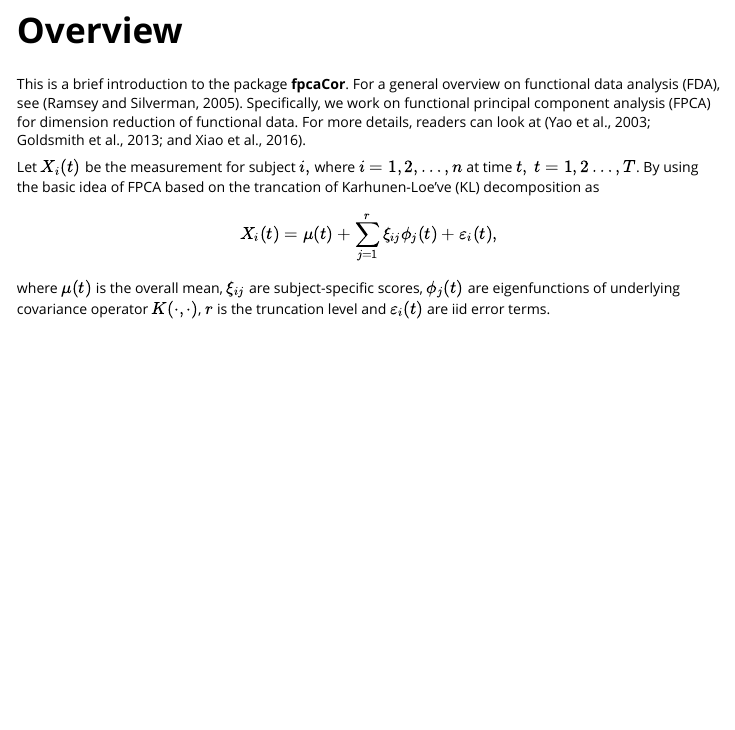
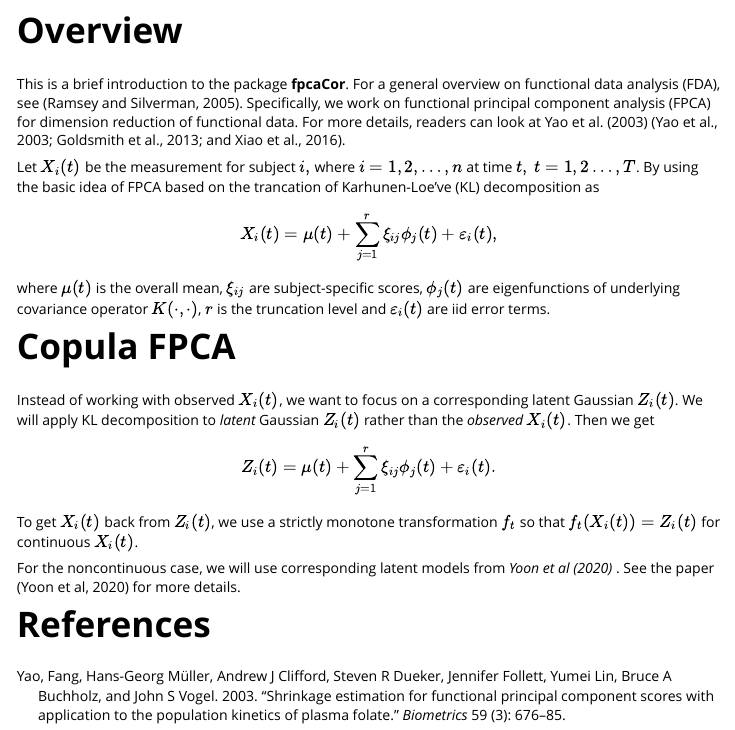
Before and after one commit to gozdesert/fpcaCor, an R Markdown document (vignettes/fpcaCorrelation.Rmd): the page in a window 1100 px wide, from 120 px down. Rendered offline with R 4.5, knitr and Pandoc, with nearby package versions.

Commit message:
Added the main paraghraph.

````diff
--- a/vignettes/fpcaCorrelation.Rmd
+++ b/vignettes/fpcaCorrelation.Rmd
@@ -1,6 +1,7 @@
 ---
 title: "Getting started with R-package fpcaCor"
 output: rmarkdown::html_vignette
+bibliography: references.bib
 vignette: >
   %\VignetteIndexEntry{Getting started with R-package fpcaCor}
   %\VignetteEngine{knitr::rmarkdown}
@@ -19,10 +20,27 @@ library(fpcaCor)
 ```
 
 # Overview
-This is a brief introduction to the package **fpcaCor**. For a general overview on functional data analysis (FDA), see (Ramsey and Silverman, 2005). Specifically, we work on functional principal component analysis (FPCA) for dimension reduction of functional data. For more details, readers can look at (Yao et al., 2003; Goldsmith et al., 2013; and Xiao et al., 2016).
+This is a brief introduction to the package **fpcaCor**. For a general overview on functional data analysis (FDA), see (Ramsey and Silverman, 2005). Specifically, we work on functional principal component analysis (FPCA) for dimension reduction of functional data. For more details, readers can look at @Yao:2003hd (Yao et al., 2003; Goldsmith et al., 2013; and Xiao et al., 2016).
 
 Let $X_i(t)$ be the measurement for subject $i,$ where $i = 1, 2, \dots, n$ at time $t, \ t = 1,2 \dots, T$. By using the basic idea of FPCA based on the trancation of Karhunen-Loe've (KL) decomposition as
-$$
+
+\begin{equation}
 X_i(t) = \mu(t) + \sum_{j= 1}^r \xi_{ij}\phi_j(t) + \varepsilon_i(t),
-$$
+\end{equation}
+
 where $\mu(t)$ is the overall mean, $\xi_{ij}$ are subject-specific scores, $\phi_j(t)$ are eigenfunctions of underlying covariance operator $K(\cdot, \cdot)$, $r$ is the truncation level and $\varepsilon_i(t)$ are iid error terms.
+
+# Copula FPCA
+Instead of working with observed $X_i(t)$, we want to focus on a corresponding latent Gaussian $Z_i(t)$. We will apply KL decomposition to *latent* Gaussian $Z_i(t)$ rather than the *observed * $X_i(t)$. Then we get
+
+\begin{equation}
+Z_i(t) = \mu(t) + \sum_{j= 1}^r \xi_{ij}\phi_j(t) + \varepsilon_i(t).
+\end{equation}
+
+To get $X_i(t)$ back from $Z_i(t)$,  we use a strictly monotone transformation $f_t$ so that $f_t(X_i(t)) = Z_i(t)$ for continuous $X_i(t)$.
+
+
+For the noncontinuous case, we will use corresponding latent models from *Yoon et al (2020)
+*. See the paper (Yoon et al, 2020) for more details.
+
+# References
````
